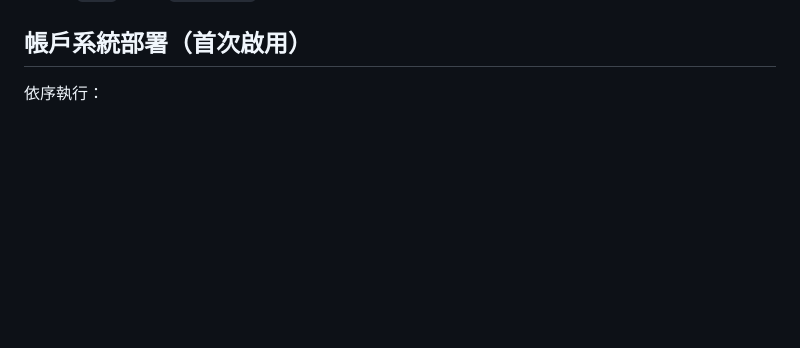
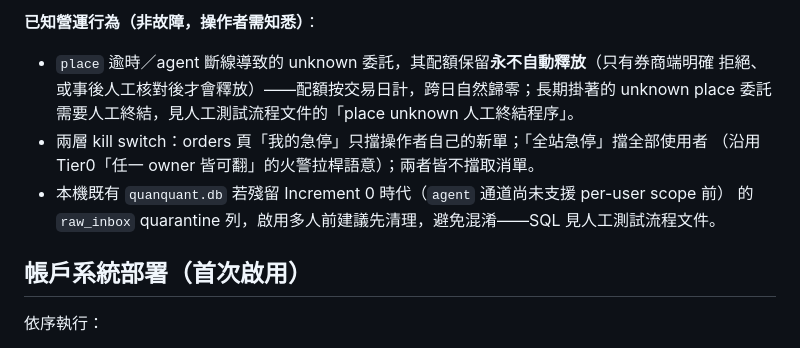
Before and after one commit to llllIIIIllllIIII/quanquant, a Markdown page: docs/deployment.md, the part around one of its changes. Rendered like a GitHub page; blank space fills up the shorter version.

Commit message:
docs: Inc1 部署說明、人工測試流程與 spec 實現註記
deployment.md 補 agent 模式段（3 枚新設定/AGENT_WS_TOKEN 移除/healthz 語意變更/
多人啟用步驟）；新增人工測試流程 checklist（8 情境，含 sqlite3 查詢，交使用者
實測）；spec 末尾加「實作實現註記」記錄 5 項審查已裁定接受的實作期偏離，未動
既有章節文字。

```diff
--- a/docs/deployment.md
+++ b/docs/deployment.md
@@ -194,3 +249,12 @@ git grep -nE "SHIOAJI_(TRADE_)?(API_KEY|SECRET_KEY)\s*=\s*['\"][A-Za-z0-9]" -- .
+**已知營運行為（非故障，操作者需知悉）**：
+- `place` 逾時／agent 斷線導致的 unknown 委託，其配額保留**永不自動釋放**（只有券商端明確
+  拒絕、或事後人工核對後才會釋放）——配額按交易日計，跨日自然歸零；長期掛著的 unknown
+  place 委託需要人工終結，見人工測試流程文件的「place unknown 人工終結程序」。
+- 兩層 kill switch：orders 頁「我的急停」只擋操作者自己的新單；「全站急停」擋全部使用者
+  （沿用 Tier0「任一 owner 皆可翻」的火警拉桿語意）；兩者皆不擋取消單。
+- 本機既有 `quanquant.db` 若殘留 Increment 0 時代（`agent` 通道尚未支援 per-user scope 前）
+  的 `raw_inbox` quarantine 列，啟用多人前建議先清理，避免混淆——SQL 見人工測試流程文件。
+
 ## 帳戶系統部署（首次啟用）
 
 依序執行：
```
Also changed, not shown: other parts of docs/deployment.md (+55 -0 lines), 2 other files.
